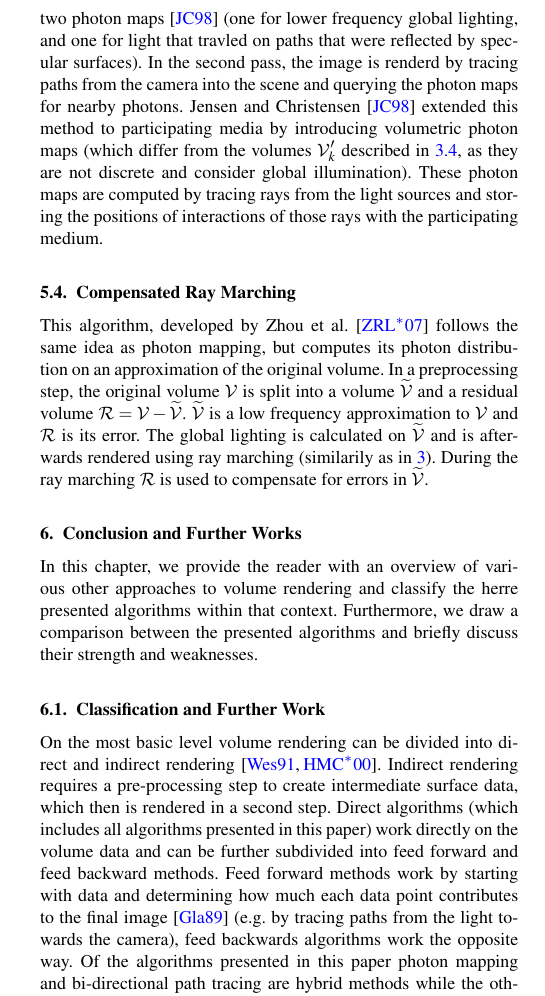
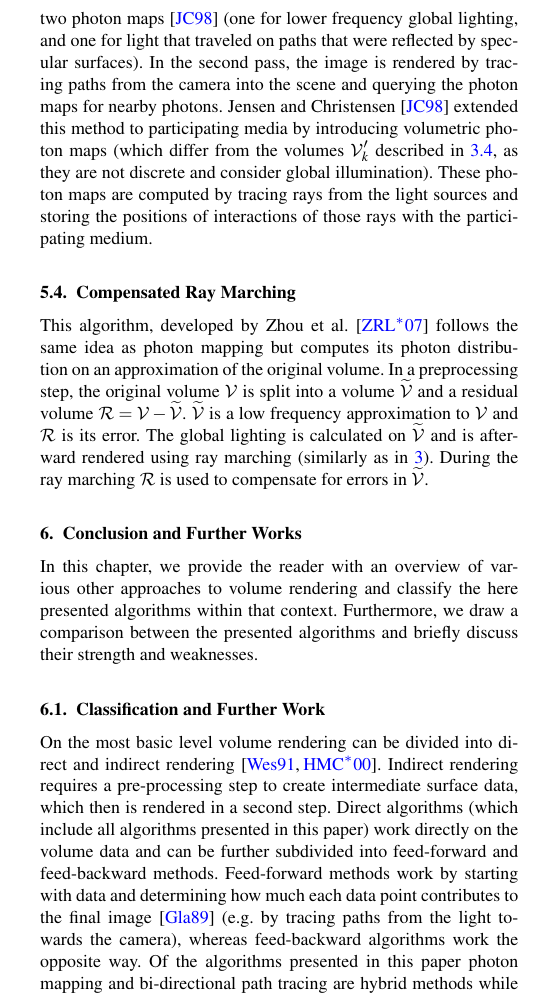
Before and after one commit to MatthiasEberhardt/WIS-Paper, a LaTeX document (paper.tex, which reads body.tex): part of one column of page 6 of 8, cut so that both start at the same text. Compiled offline with pdfLaTeX.

Commit message:
fixed spelling

```diff
--- a/body.tex
+++ b/body.tex
@@ -384,17 +384,17 @@ Bi-directional path tracing is a technique originally developed for surface rend
 \label{fig:bidirectional}
 \end{figure}
 \subsection{Photon Mapping}
-Photon mapping is a two pass process \cite{10.1145/280814.280925}, conceptionally similar to the approach described in chapter \ref{subsec:direct_illumination}. Originally developed for surface rendering\cite{10.5555/275458.275461}, its first step is the computation of two photon maps\cite{10.1145/280814.280925} (one for lower frequency global lighting, and one for light that travled on paths that were reflected by specular surfaces). In the second pass, the image is renderd by tracing paths from the camera into the scene and querying the photon maps for nearby photons.
+Photon mapping is a two-pass process \cite{10.1145/280814.280925}, conceptionally similar to the approach described in chapter \ref{subsec:direct_illumination}. Originally developed for surface rendering\cite{10.5555/275458.275461}, its first step is the computation of two photon maps\cite{10.1145/280814.280925} (one for lower frequency global lighting, and one for light that traveled on paths that were reflected by specular surfaces). In the second pass, the image is rendered by tracing paths from the camera into the scene and querying the photon maps for nearby photons.
 Jensen and Christensen \cite{10.1145/280814.280925} extended this method to participating media by introducing volumetric photon maps (which differ from the volumes $\mathcal{V}'_k$ described in \ref{subsec:direct_illumination}, as they are not discrete and consider global illumination). These photon maps are computed by tracing rays from the light sources and storing the positions of interactions of those rays with the participating medium.
 \subsection{Compensated Ray Marching}
-This algorithm, developed by Zhou et al. \cite{zhou2007real-time} follows the same idea as photon mapping, but computes its photon distribution on an approximation of the original volume.
-In a preprocessing step, the original volume $\mathcal{V}$ is split into a volume $\widetilde{\mathcal{V}}$ and a residual volume $\mathcal{R} = \mathcal{V} - \widetilde{\mathcal{V}}$. $\widetilde{\mathcal{V}}$ is a low frequency approximation to $\mathcal{V}$ and $\mathcal{R}$ is its error. The global lighting is calculated on $\widetilde{\mathcal{V}}$ and is afterwards rendered using ray marching (similarily as in \ref{sec:ray_marching}). During the ray marching $\mathcal{R}$ is used to compensate for errors in $\widetilde{\mathcal{V}}$.
+This algorithm, developed by Zhou et al. \cite{zhou2007real-time} follows the same idea as photon mapping but computes its photon distribution on an approximation of the original volume.
+In a preprocessing step, the original volume $\mathcal{V}$ is split into a volume $\widetilde{\mathcal{V}}$ and a residual volume $\mathcal{R} = \mathcal{V} - \widetilde{\mathcal{V}}$. $\widetilde{\mathcal{V}}$ is a low frequency approximation to $\mathcal{V}$ and $\mathcal{R}$ is its error. The global lighting is calculated on $\widetilde{\mathcal{V}}$ and is afterward rendered using ray marching (similarly as in \ref{sec:ray_marching}). During the ray marching $\mathcal{R}$ is used to compensate for errors in $\widetilde{\mathcal{V}}$.
 \section{Conclusion and Further Works}
 \label{sec:conclusion}
-In this chapter, we provide the reader with an overview of various other approaches to volume rendering and classify the herre presented algorithms within that context. Furthermore, we draw a comparison between the presented algorithms and briefly discuss their strength and weaknesses.
+In this chapter, we provide the reader with an overview of various other approaches to volume rendering and classify the here presented algorithms within that context. Furthermore, we draw a comparison between the presented algorithms and briefly discuss their strength and weaknesses.
 \subsection{Classification and Further Work}
 On the most basic level volume rendering can be divided into direct and indirect rendering\cite{Westover1991SplattingAP, 4384237}. Indirect rendering requires a pre-processing step to create intermediate surface data, which then is rendered in a second step.
-Direct algorithms (which includes all algorithms presented in this paper) work directly on the volume data and can be further subdivided into feed forward and feed backward methods. Feed forward methods work by starting with data and determining how much each data point contributes to the final image \cite{10.5555/94788} (e.g. by tracing paths from the light towards the camera), feed backwards algorithms work the opposite way. Of the algorithms presented in this paper photon mapping and bi-directional path tracing are hybrid methods while the others are feed backwards.
-Another possibility to classify rendering algorithms is between stochastic and deterministic ones. Of the presented examples, the ray marching  and the compensated ray marching are deterministic, the others stochastic.
+Direct algorithms (which include all algorithms presented in this paper) work directly on the volume data and can be further subdivided into feed-forward and feed-backward methods. Feed-forward methods work by starting with data and determining how much each data point contributes to the final image \cite{10.5555/94788} (e.g. by tracing paths from the light towards the camera), whereas feed-backward algorithms work the opposite way. Of the algorithms presented in this paper photon mapping and bi-directional path tracing are hybrid methods while the others are feed-backward.
+Another possibility to classify rendering algorithms is between stochastic and deterministic ones. Of the presented examples, the ray marching and the compensated ray marching are deterministic, the others stochastic.
 An overview of the various methods is provided by Marmitt et al. \cite{Marmitt2006InteractiveVR}, Huang et al. \cite{4384237} and Raab et al. \cite{10.1007/978-3-540-74496-2_35}.
 \subsection{Comparison}
```
Also changed, not shown: body.tex (18 more changed lines).
